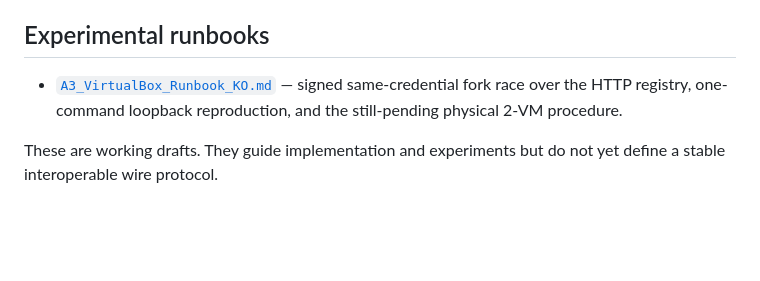
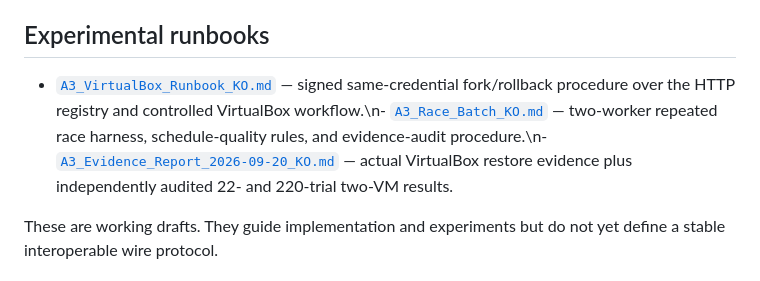
Before and after one commit to swc8121-alt/iepp, a Markdown page: docs/README.md, the part around the change. Drawn GitHub-style; blank space fills up the shorter version.

Commit message:
docs(a3): index completed A3 evidence

```diff
--- a/docs/README.md
+++ b/docs/README.md
@@ -20,7 +20,7 @@ Readers encountering IEPP for the first time should begin with [`IEPP_Research_E
 
 ## Experimental runbooks
 
-- [`A3_VirtualBox_Runbook_KO.md`](A3_VirtualBox_Runbook_KO.md) — signed same-credential fork race over the HTTP registry, one-command loopback reproduction, and the still-pending physical 2-VM procedure.
+- [`A3_VirtualBox_Runbook_KO.md`](A3_VirtualBox_Runbook_KO.md) — signed same-credential fork/rollback procedure over the HTTP registry and controlled VirtualBox workflow.\n- [`A3_Race_Batch_KO.md`](A3_Race_Batch_KO.md) — two-worker repeated race harness, schedule-quality rules, and evidence-audit procedure.\n- [`A3_Evidence_Report_2026-09-20_KO.md`](A3_Evidence_Report_2026-09-20_KO.md) — actual VirtualBox restore evidence plus independently audited 22- and 220-trial two-VM results.
 
 These are working drafts. They guide implementation and experiments but do not yet define a stable interoperable wire protocol.
 
```
